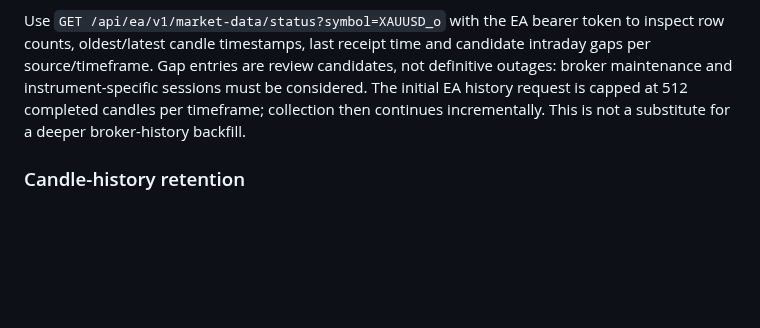
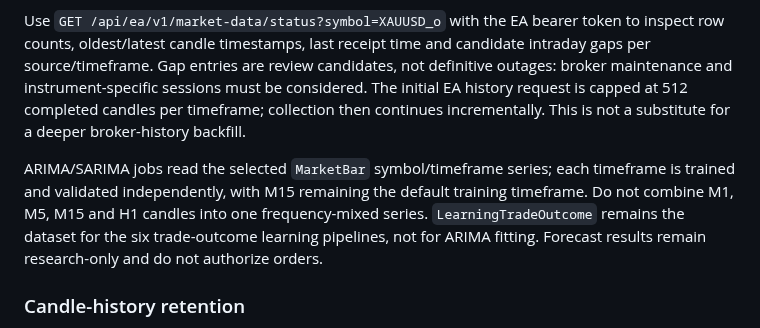
Before and after one commit to amiradmin/ramon-ai-trader, a Markdown page: README.md, the part around the change. GitHub-like rendering; blank space fills up the shorter version.

Commit message:
Document independent timeframe ARIMA training data boundaries

```diff
--- a/README.md
+++ b/README.md
@@ -61,6 +61,8 @@ The command EA sends completed M1, M5, M15 and H1 candles through the existing a
 
 Use `GET /api/ea/v1/market-data/status?symbol=XAUUSD_o` with the EA bearer token to inspect row counts, oldest/latest candle timestamps, last receipt time and candidate intraday gaps per source/timeframe. Gap entries are review candidates, not definitive outages: broker maintenance and instrument-specific sessions must be considered. The initial EA history request is capped at 512 completed candles per timeframe; collection then continues incrementally. This is not a substitute for a deeper broker-history backfill.
 
+ARIMA/SARIMA jobs read the selected `MarketBar` symbol/timeframe series; each timeframe is trained and validated independently, with M15 remaining the default training timeframe. Do not combine M1, M5, M15 and H1 candles into one frequency-mixed series. `LearningTradeOutcome` remains the dataset for the six trade-outcome learning pipelines, not for ARIMA fitting. Forecast results remain research-only and do not authorize orders.
+
 ### Candle-history retention
 
 The recommended retention horizon is 2 years for M1, 3 years for M5, and 5 years for M15/H1. The `prune_market_bars` management command is dry-run by default and reports expired rows without deleting anything. Review the counts first; only pass `--apply` when you intentionally want to prune data. You can scope it to a source with `--source`.
```
